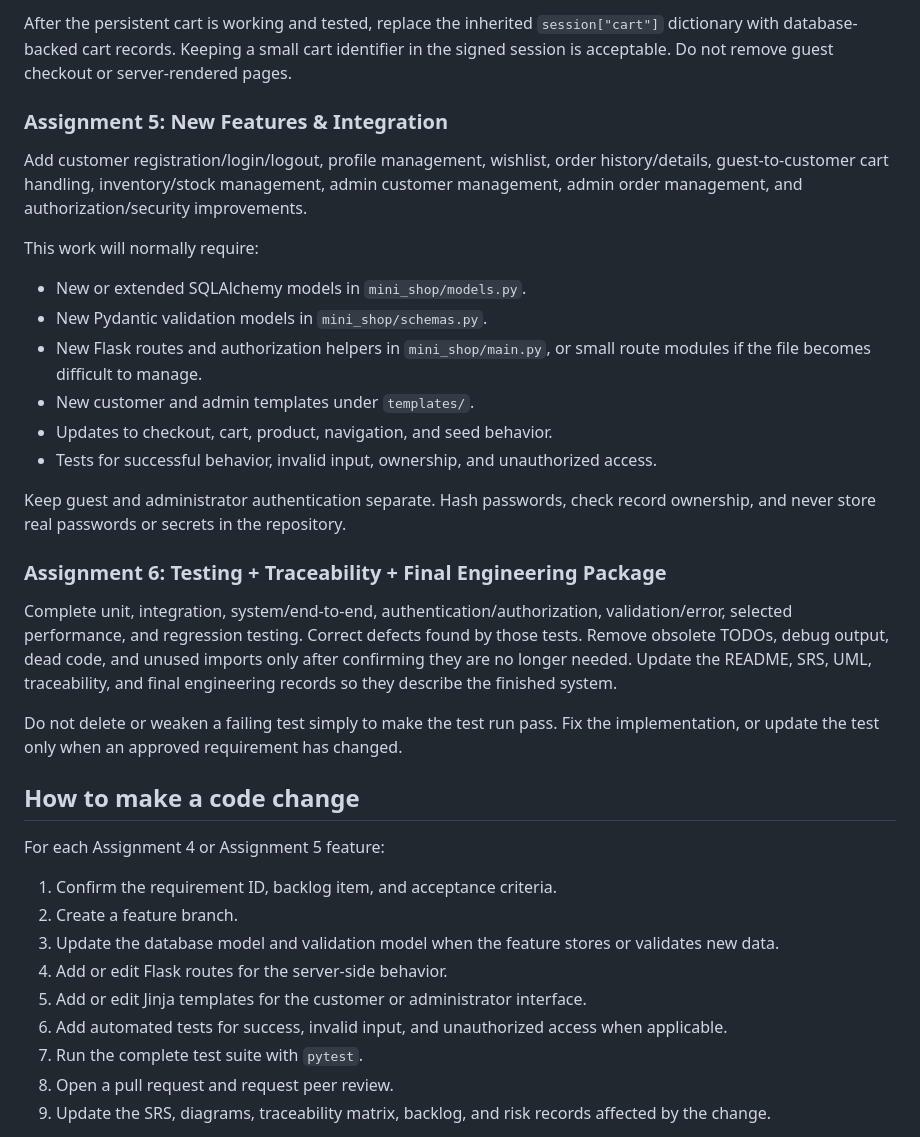
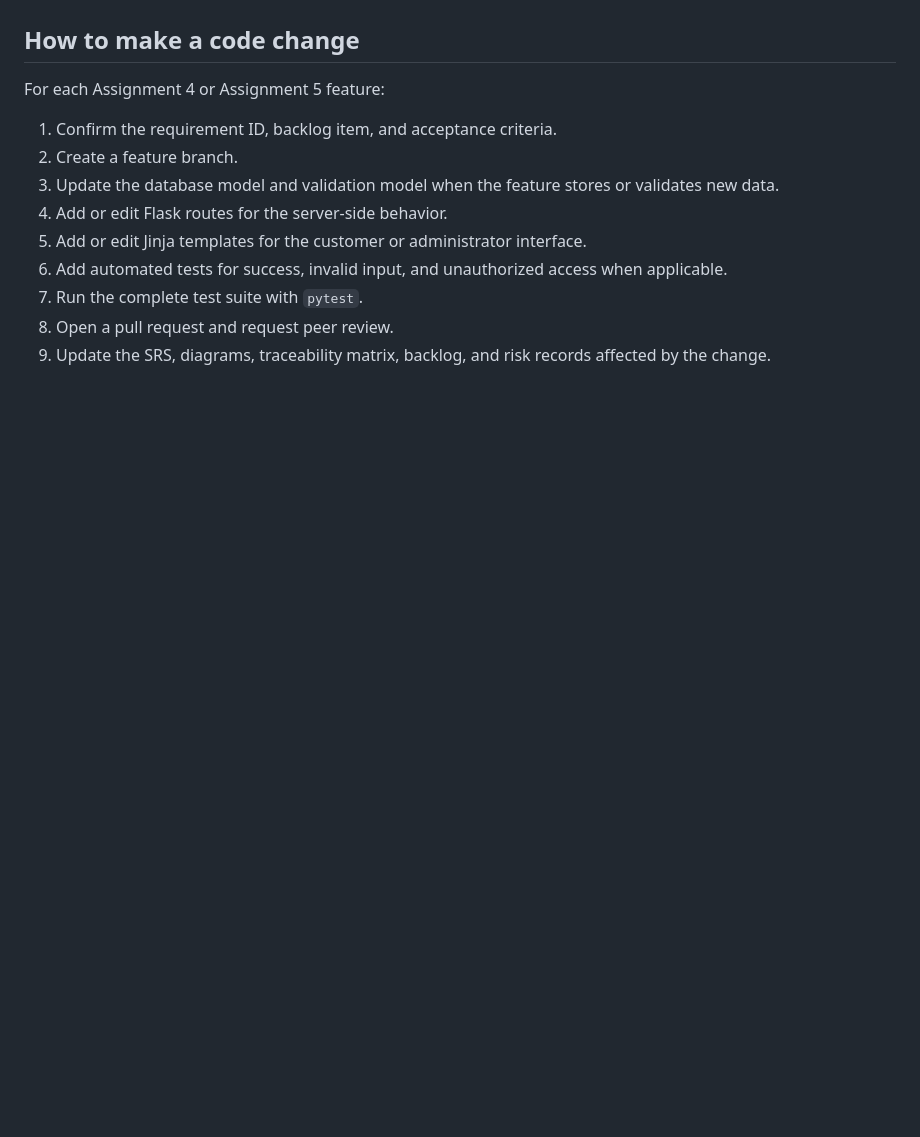
Before and after one commit to ZaidGhazal/Course-376-Mini-Shop-Project, a Markdown page: README.md, the part around one of its changes. GitHub-like rendering; blank space fills up the shorter version.

```diff
--- a/README.md
+++ b/README.md
@@ -300,26 +242,3 @@ The main files you will probably change are:
-After the persistent cart is working and tested, replace the inherited `session["cart"]` dictionary with database-backed cart records. Keeping a small cart identifier in the signed session is acceptable. Do not remove guest checkout or server-rendered pages.
-
-### Assignment 5: New Features & Integration
-
-Add customer registration/login/logout, profile management, wishlist, order history/details, guest-to-customer cart handling, inventory/stock management, admin customer management, admin order management, and authorization/security improvements.
-
-This work will normally require:
-
-- New or extended SQLAlchemy models in `mini_shop/models.py`.
-- New Pydantic validation models in `mini_shop/schemas.py`.
-- New Flask routes and authorization helpers in `mini_shop/main.py`, or small route modules if the file becomes difficult to manage.
-- New customer and admin templates under `templates/`.
-- Updates to checkout, cart, product, navigation, and seed behavior.
-- Tests for successful behavior, invalid input, ownership, and unauthorized access.
-
-Keep guest and administrator authentication separate. Hash passwords, check record ownership, and never store real passwords or secrets in the repository.
-
-### Assignment 6: Testing + Traceability + Final Engineering Package
-
-Complete unit, integration, system/end-to-end, authentication/authorization, validation/error, selected performance, and regression testing. Correct defects found by those tests. Remove obsolete TODOs, debug output, dead code, and unused imports only after confirming they are no longer needed. Update the README, SRS, UML, traceability, and final engineering records so they describe the finished system.
-
-Do not delete or weaken a failing test simply to make the test run pass. Fix the implementation, or update the test only when an approved requirement has changed.
-
 ## How to make a code change
 
 For each Assignment 4 or Assignment 5 feature:
```
Also changed, not shown: other parts of README.md (+0 -58 lines).
